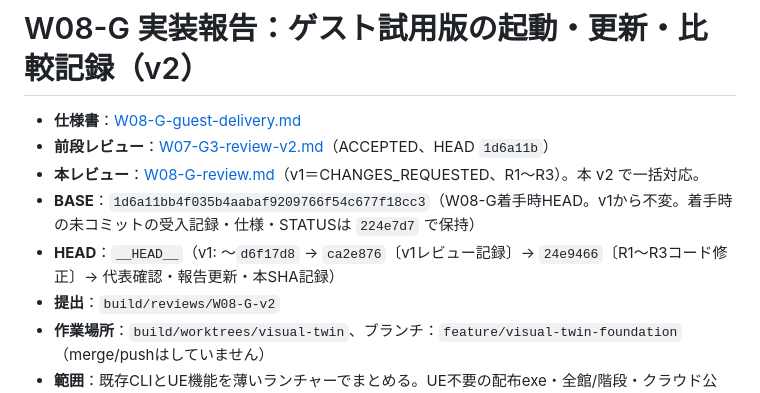
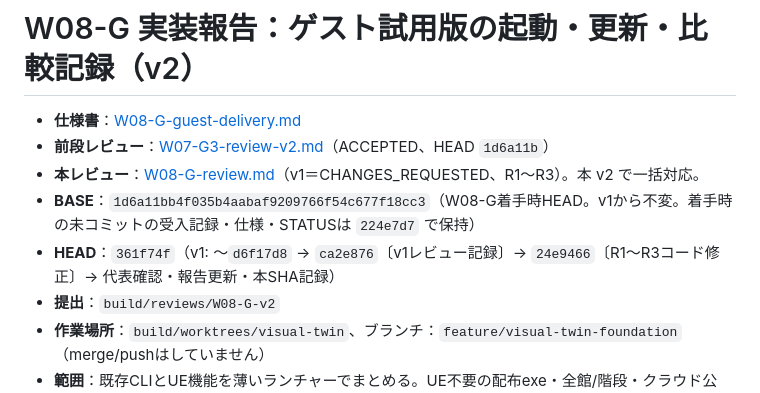
Before and after one commit to kenryuuuuuuuuuu/Ryuka-Interior-Designer, a Markdown page: docs/tasks/W08-G-report.md, the part around the change. Rendered like a GitHub page.

Commit message:
docs: record W08-G-v2 HEAD SHA in report
Co-Authored-By: Claude Sonnet 5 <noreply@anthropic.com>

```diff
--- a/docs/tasks/W08-G-report.md
+++ b/docs/tasks/W08-G-report.md
@@ -4,7 +4,7 @@
 - **前段レビュー**：[W07-G3-review-v2.md](W07-G3-review-v2.md)（ACCEPTED、HEAD `1d6a11b`）
 - **本レビュー**：[W08-G-review.md](W08-G-review.md)（v1＝CHANGES_REQUESTED、R1〜R3）。本 v2 で一括対応。
 - **BASE**：`1d6a11bb4f035b4aabaf9209766f54c677f18cc3`（W08-G着手時HEAD。v1から不変。着手時の未コミットの受入記録・仕様・STATUSは `224e7d7` で保持）
-- **HEAD**：`__HEAD__`（v1: 〜`d6f17d8` → `ca2e876`〔v1レビュー記録〕→ `24e9466`〔R1〜R3コード修正〕→ 代表確認・報告更新・本SHA記録）
+- **HEAD**：`361f74f`（v1: 〜`d6f17d8` → `ca2e876`〔v1レビュー記録〕→ `24e9466`〔R1〜R3コード修正〕→ 代表確認・報告更新・本SHA記録）
 - **提出**：`build/reviews/W08-G-v2`
 - **作業場所**：`build/worktrees/visual-twin`、ブランチ：`feature/visual-twin-foundation`（merge/pushはしていません）
 - **範囲**：既存CLIとUE機能を薄いランチャーでまとめる。UE不要の配布exe・全館/階段・クラウド公開・採用品の精密モデル化は対象外。W07-H1以降は未着手。
```
